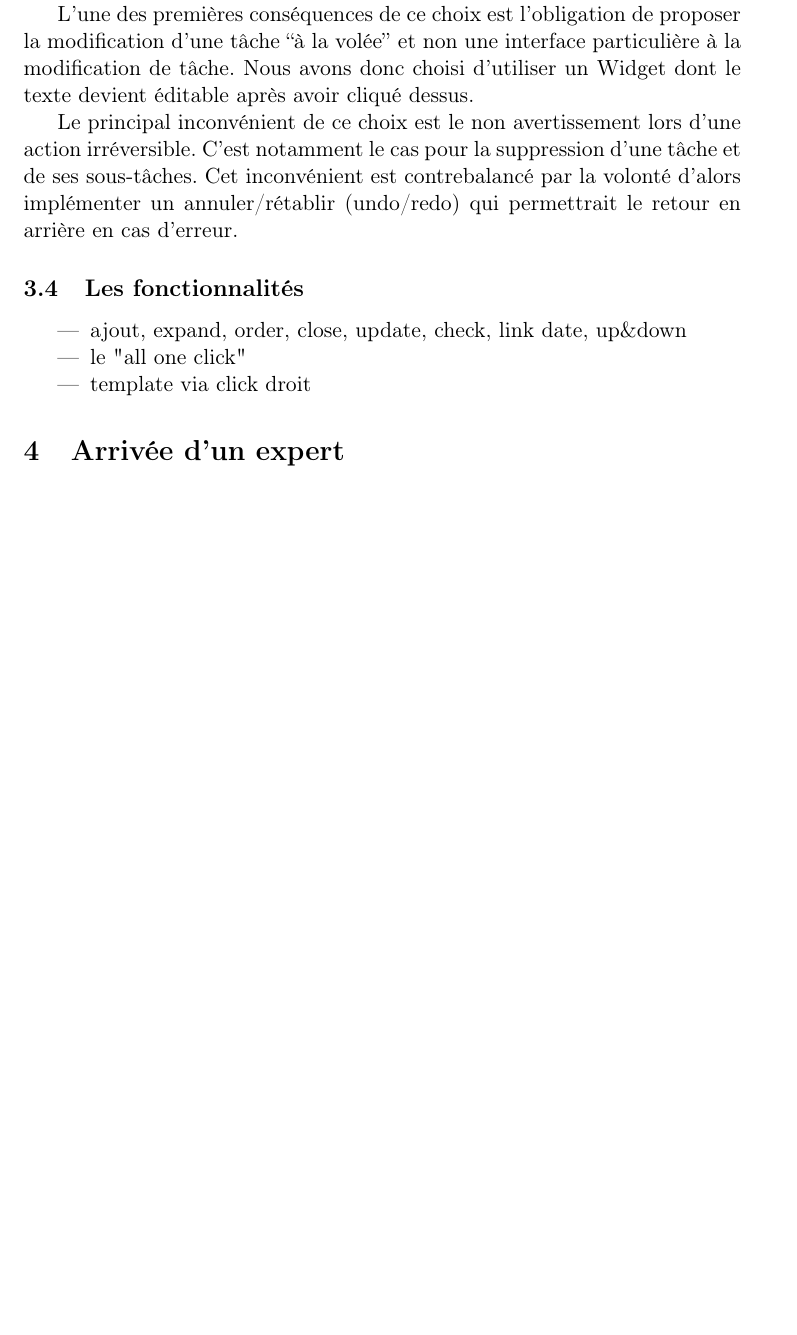
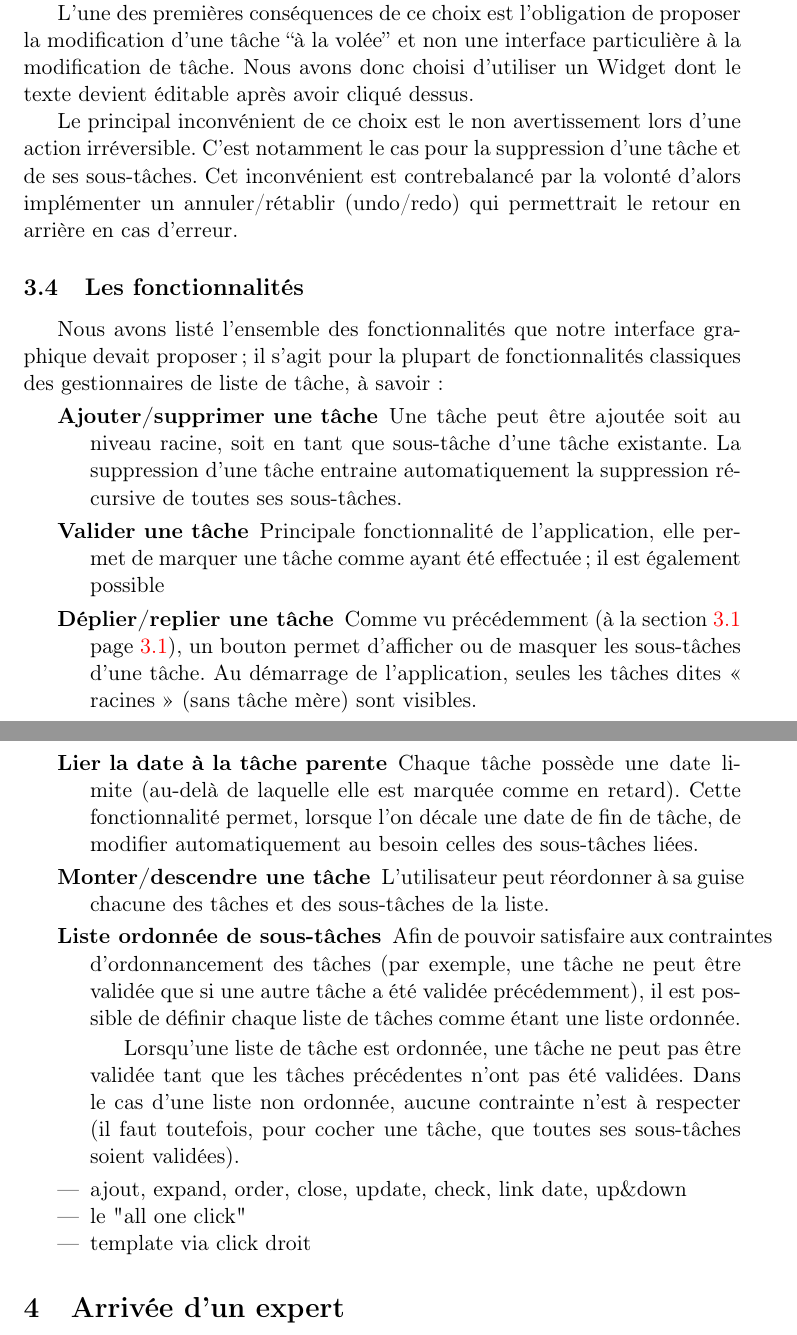
Before and after one commit to sildar/TASER, a LaTeX document (rapport.tex): part of page 5 of 13 before the commit and two parts of pages 5 and 6 of 14 after it, the two joined at a grey line, cut so that both start at the same text, the shorter picture padded with empty space. Compiled offline with pdfLaTeX.

Commit message:
début fonctionnalités, gitignore .glg .gls

```diff
--- a/rapport.tex
+++ b/rapport.tex
@@ -268,6 +270,44 @@ permettrait le retour en arrière en cas d'erreur.
 
 
 \subsection{Les fonctionnalités}
+
+Nous avons listé l'ensemble des fonctionnalités que notre interface
+graphique devait proposer ; il s'agit pour la plupart de
+fonctionnalités classiques des gestionnaires de liste de tâche, à
+savoir :
+\begin{description}
+\item[Ajouter/supprimer une tâche] Une tâche peut être ajoutée soit au
+  niveau racine, soit en tant que sous-tâche d'une tâche existante. La
+  suppression d'une tâche entraine automatiquement la suppression
+  récursive de toutes ses sous-tâches.
+\item[Valider une tâche] Principale fonctionnalité de l'application,
+  elle permet de marquer une tâche comme ayant été effectuée ; il est
+  également possible
+\item[Déplier/replier une tâche] Comme vu précédemment (à la section
+  \ref{sec:accordeon} page \ref{sec:accordeon}), un bouton permet
+  d'afficher ou de masquer les sous-tâches d'une tâche. Au démarrage
+  de l'application, seules les tâches dites « racines » (sans tâche
+  mère) sont visibles.
+\item[Lier la date à la tâche parente] Chaque tâche possède une date
+  limite (au-delà de laquelle elle est marquée comme en retard). Cette
+  fonctionnalité permet, lorsque l'on décale une date de fin de tâche,
+  de modifier automatiquement au besoin celles des sous-tâches liées.
+\item[Monter/descendre une tâche] L'utilisateur peut réordonner à sa
+  guise chacune des tâches et des sous-tâches de la liste.
+\item[Liste ordonnée de sous-tâches] Afin de pouvoir satisfaire aux
+  contraintes d'ordonnancement des tâches (par exemple, une tâche ne
+  peut être validée que si une autre tâche a été validée
+  précédemment), il est possible de définir chaque liste de tâches
+  comme étant une liste ordonnée.
+
+  Lorsqu'une liste de tâche est ordonnée, une tâche ne peut pas être
+  validée tant que les tâches précédentes n'ont pas été validées. Dans
+  le cas d'une liste non ordonnée, aucune contrainte n'est à respecter
+  (il faut toutefois, pour cocher une tâche, que toutes ses
+  sous-tâches soient validées).
+\end{description}
+
+
 \begin{itemize}
 \item ajout, expand, order, close, update, check, link date, up\&down
 \item le "all one click"
```
Also changed, not shown: rapport.tex (13 more changed lines), 1 other file.
